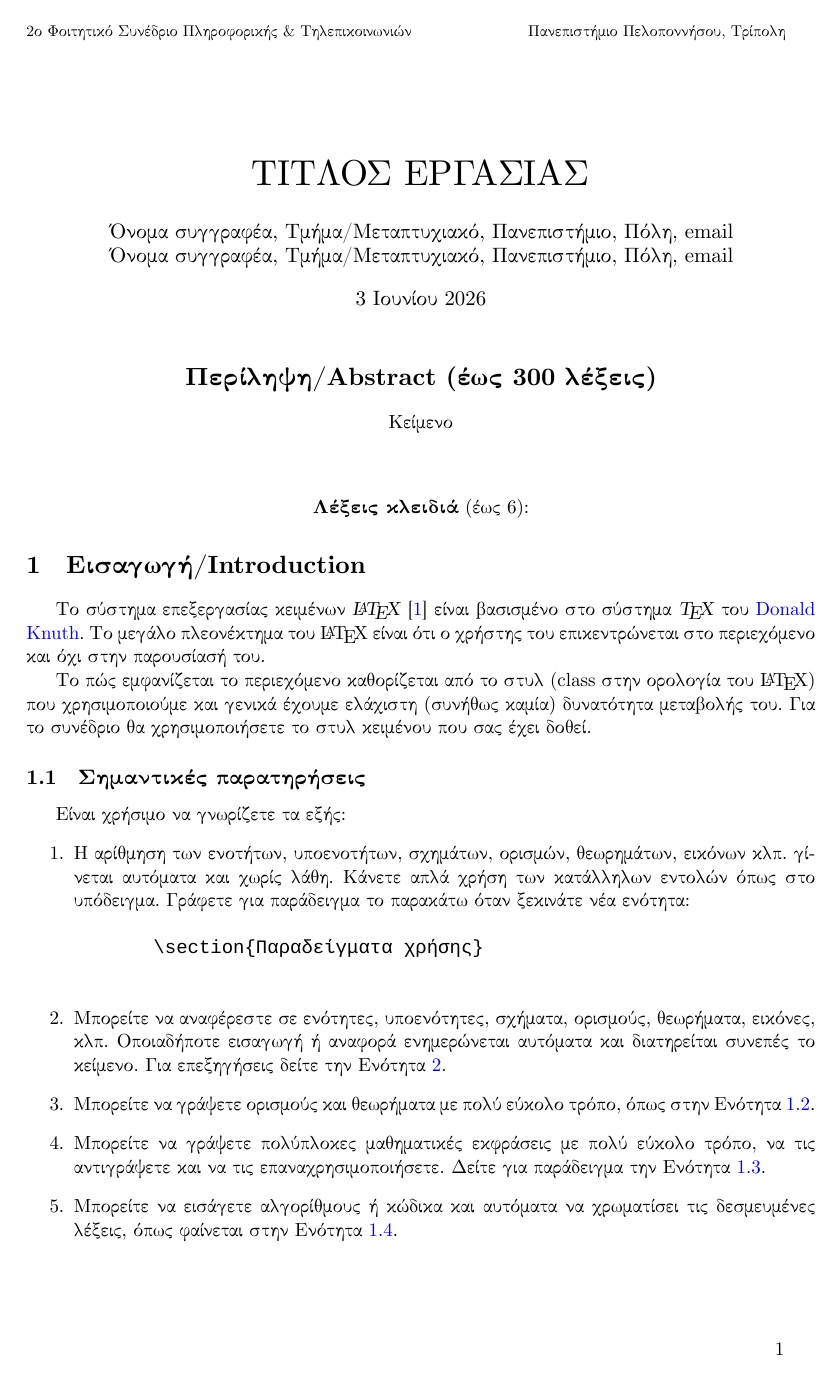
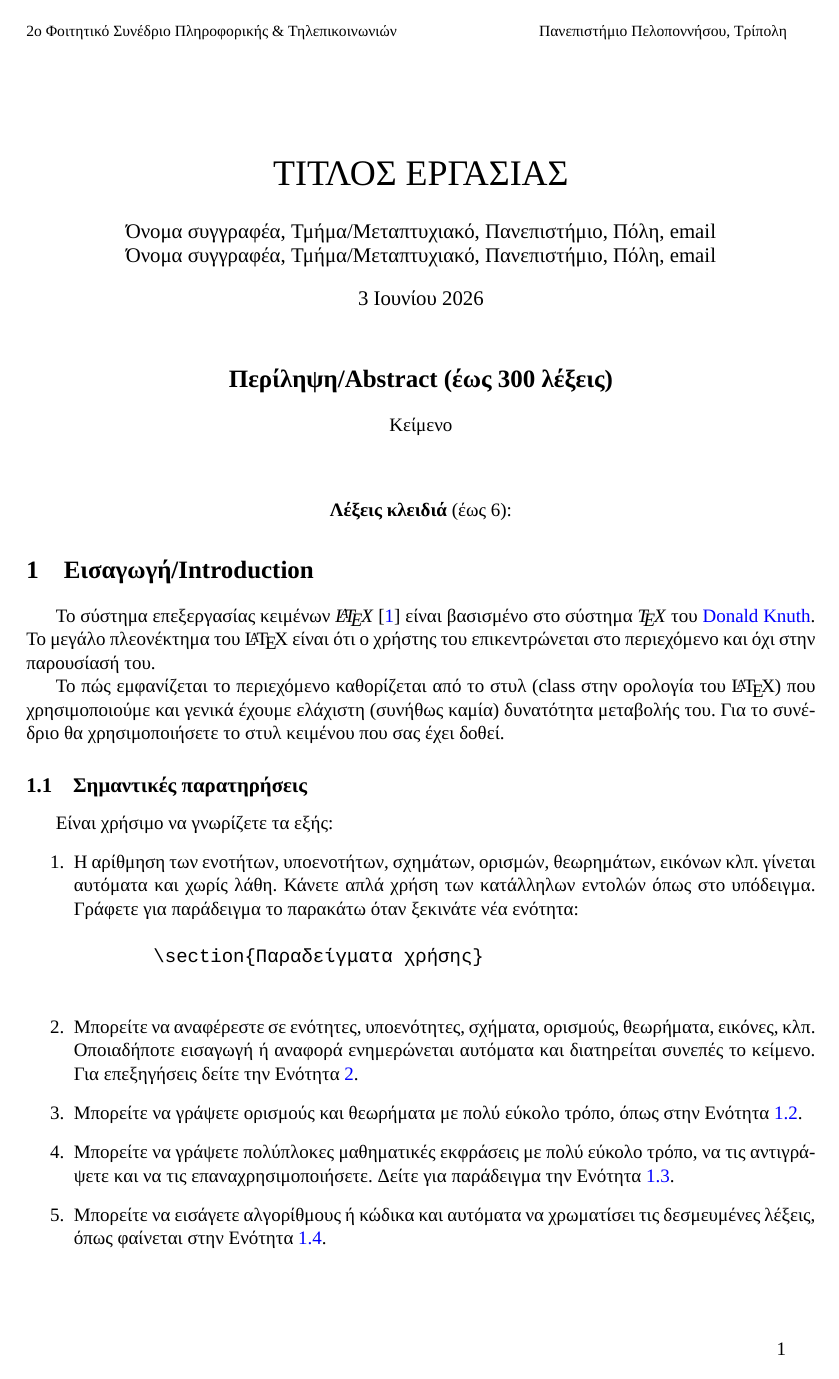
Before and after one commit to praftop/DITConf2026, a LaTeX document (DITConf2026_Template/main.tex, which reads DITConf2026_Template/inputs.tex): page 1 of 4. Compiled offline with XeLaTeX; a missing font is replaced by an installed copy or a similar font.

Commit message:
Update inputs.tex

```diff
--- a/DITConf2026_Template/inputs.tex
+++ b/DITConf2026_Template/inputs.tex
@@ -41,7 +41,8 @@
 
 %
 % Fonts sets
-\setmainfont[ItalicFont=cmunsl.ttf,BoldFont=cmunbx.ttf,SmallCapsFont=cmunbx.ttf]{cmunrm.ttf}
+\setmainfont{Times New Roman}
+%\setmainfont[ItalicFont=cmunsl.ttf,BoldFont=cmunbx.ttf,SmallCapsFont=cmunbx.ttf]{cmunrm.ttf}
 %\setmainfont[Mapping=tex-text]{CMU Serif}
 %\setmainfont[Mapping=tex-text]{Marion}
 %\setmainfont[Mapping=tex-text]{Athelas}
```
